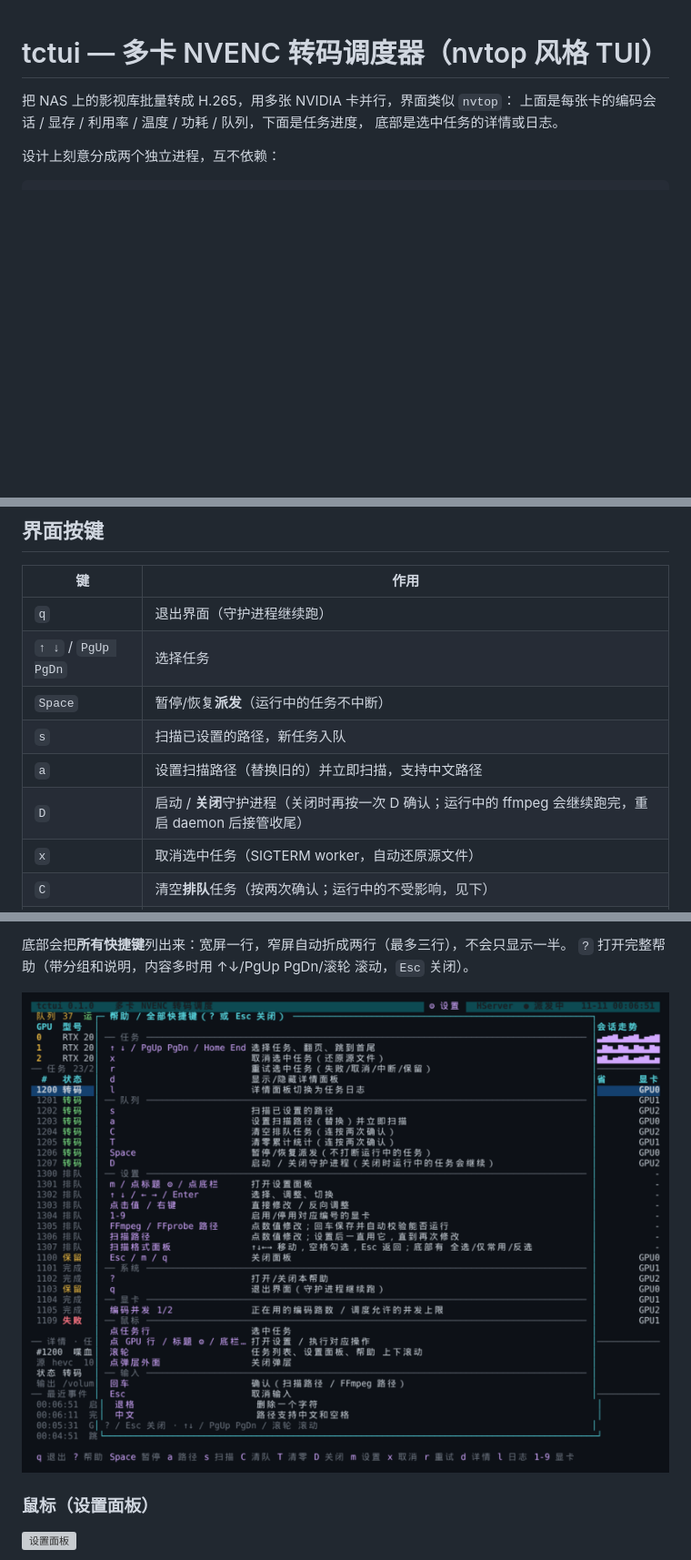
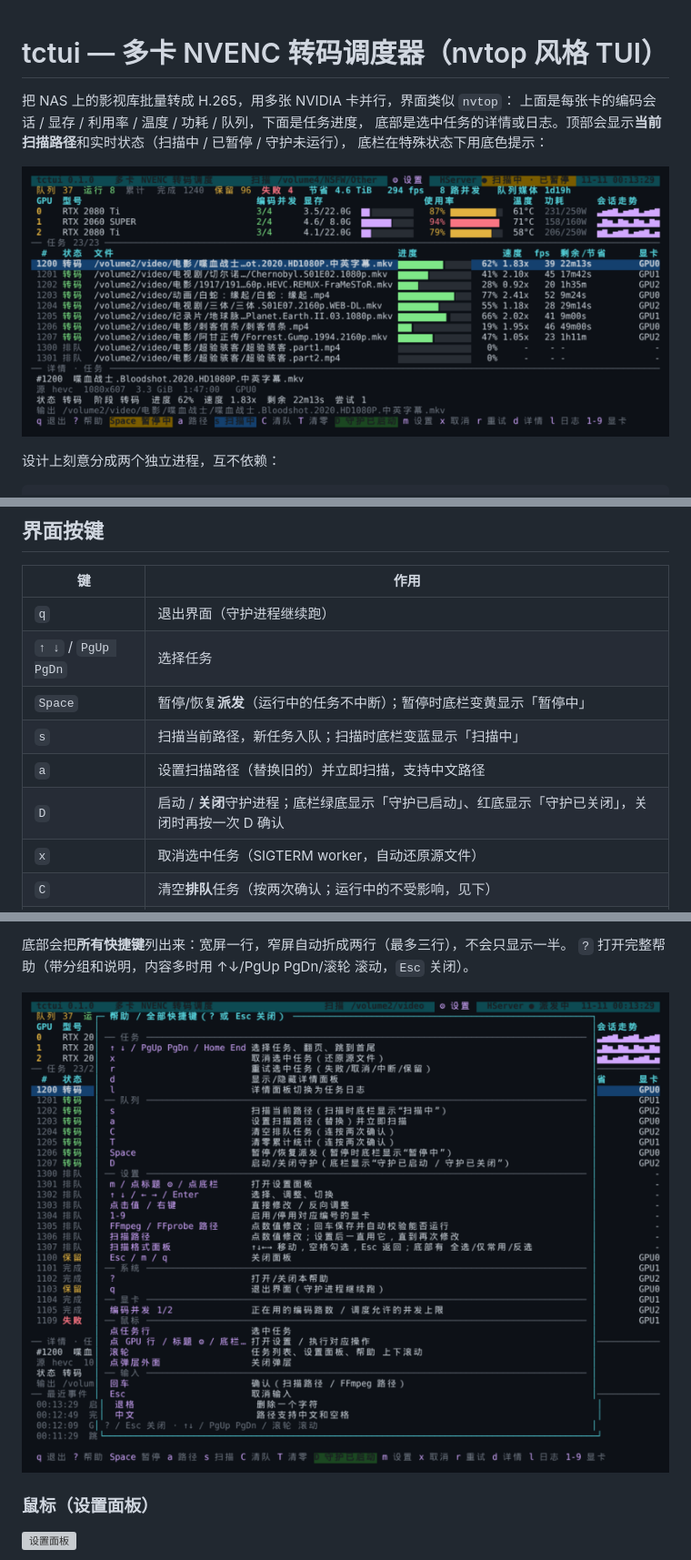
Before and after one commit to MeowPerth/TCTUI, a Markdown page: README.md, 3 parts joined by grey strips. Shown at 91% size. Drawn GitHub-style; pictures changed too: docs/help.png, docs/preview-states.png (added); blank space fills up the shorter version; grey boxes are pictures that could not be loaded.

Commit message:
Show scan path and live daemon/scan/pause state in title and footer

```diff
--- a/README.md
+++ b/README.md
@@ -2,7 +2,10 @@
 
 把 NAS 上的影视库批量转成 H.265，用多张 NVIDIA 卡并行，界面类似 `nvtop`：
 上面是每张卡的编码会话 / 显存 / 利用率 / 温度 / 功耗 / 队列，下面是任务进度，
-底部是选中任务的详情或日志。
+底部是选中任务的详情或日志。顶部会显示**当前扫描路径**和实时状态（扫描中 / 已暂停 / 守护未运行），
+底栏在特殊状态下用底色提示：
+
+![状态提示](docs/preview-states.png)
 
 设计上刻意分成两个独立进程，互不依赖：
 
@@ -131,10 +134,10 @@ cd /volume1/docker/ffmpeg-tui && ./tctui daemon --start
 |----|------|
 | `q` | 退出界面（守护进程继续跑） |
 | `↑ ↓` / `PgUp PgDn` | 选择任务 |
-| `Space` | 暂停/恢复**派发**（运行中的任务不中断） |
-| `s` | 扫描已设置的路径，新任务入队 |
+| `Space` | 暂停/恢复**派发**（运行中的任务不中断）；暂停时底栏变黄显示「暂停中」 |
+| `s` | 扫描当前路径，新任务入队；扫描时底栏变蓝显示「扫描中」 |
 | `a` | 设置扫描路径（替换旧的）并立即扫描，支持中文路径 |
-| `D` | 启动 / **关闭**守护进程（关闭时再按一次 D 确认；运行中的 ffmpeg 会继续跑完，重启 daemon 后接管收尾） |
+| `D` | 启动 / **关闭**守护进程；底栏绿底显示「守护已启动」、红底显示「守护已关闭」，关闭时再按一次 D 确认 |
 | `x` | 取消选中任务（SIGTERM worker，自动还原源文件） |
 | `C` | 清空**排队**任务（按两次确认；运行中的不受影响，见下） |
 | `T` | 清零累计统计（完成/保留/失败 + 节省，按两次确认；只清记录不动文件） |
```
Also changed, not shown: docs/gpu-panel.png, 4 other files.
